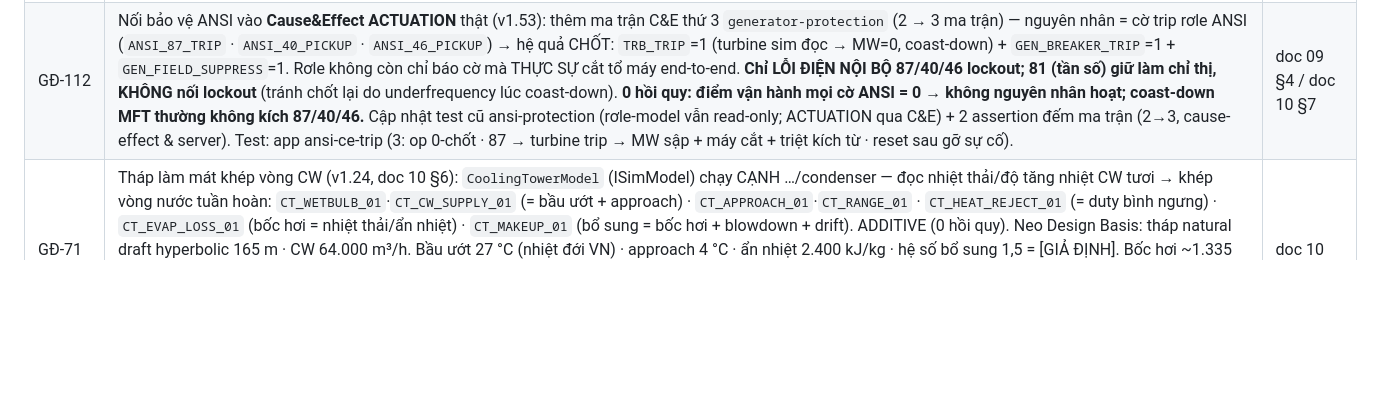
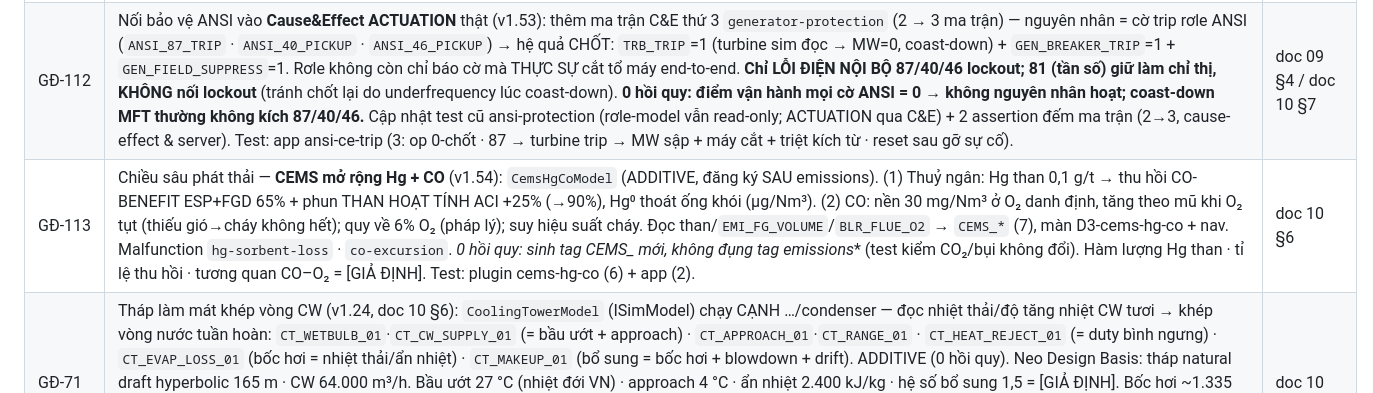
Before and after one commit to Noah-cyper/thermal-digital-twin, a Markdown page: docs/25-assumptions-open-issues.md, the part around the change. Drawn GitHub-style; blank space fills up the shorter version.

Commit message:
docs(25): bổ sung GĐ-113 (CEMS Hg/CO) — chèn hụt ở commit trước
Co-Authored-By: Claude Opus 4.8 <noreply@anthropic.com>
Claude-Session: https://claude.ai/code/session_01BAUbgrCaZPeXbHawP3Ve4T

```diff
--- a/docs/25-assumptions-open-issues.md
+++ b/docs/25-assumptions-open-issues.md
@@ -88,6 +88,7 @@
 | GĐ‑110 | Chiều sâu physics — **NỐI drain cascade vào CÂN BẰNG NHIỆT** (per-heater sâu hơn, v1.51): `RegenBalanceModel` (ADDITIVE + GUARD 0 hồi quy). Lượng hoá tác động nhiệt khi drain bình gia nhiệt bị CHUYỂN HƯỚNG (van xả khẩn đổ thẳng bình ngưng thay vì cascade sưởi nước cấp): đọc `FWH_DRAIN_TO_COND_01` vs cascade nền 9% hơi → lưu lượng chuyển hướng → **tổn thất hồi nhiệt** (MWth) → **hạ nhiệt nước cấp vào econ** → **phạt heat rate** (%). **GUARD: vận hành bình thường van xả khẩn ĐÓNG → drain=nền → tổn thất=0 → nước cấp econ hiệu dụng=danh nghĩa → `PLANT_CYCLE_HR_EFF`=`PLANT_CYCLE_HR` (KHÔNG đổi ⇒ 0 hồi quy).** Chỉ khi `heater-drain-high` mở xả khẩn → phơi bày mức phạt. **KHÔNG ghi đè FW_ECON_INLET/PLANT_CYCLE_HR — sinh tag '\_EFFECTIVE/\_EFF' MỚI** (read-only với physics lõi, tôn trọng bài học M-06: không đụng điểm vận hành/enthalpy). Tag `PLANT_REGEN_LOSS_MW·PLANT_FW_TEMP_DEPRESSION·FW_ECON_INLET_EFFECTIVE·PLANT_HR_REGEN_PENALTY·PLANT_CYCLE_HR_EFF·PLANT_REGEN_HEALTHY_01` (6), màn D3-regen-balance + nav. cp 4,4 · Δh_boiler 2145 · cascade nền 9% · ΔT hồi nhiệt LP = [GIẢ ĐỊNH]. Test: plugin regen-balance (2) + app (2, gồm coupling end-to-end xả khẩn → phạt HR > 0). | doc 10 §6 |
 | GĐ‑111 | Scenario/SFC — **vận hành two-shift & island mode** (v1.52): thêm **2 SFC** (`generator-desync`: giảm tải → mở máy cắt đầu cực `GEN_BREAKER_CMD=0` → chuyển cấp tải tự dùng `UNIT_HOUSE_LOAD_CMD=1`; `boiler-bank`: ủ lò nóng-chờ `BLR_BANK_CMD/BLR_HOT_STANDBY_CMD`) → **11 → 13 SFC**. Thêm **2 kịch bản** → **2 → 4 scenario**: `two-shift-cycle` (10 pha: ngày → chiều giảm tải → tách lưới → ủ lò → qua đêm → thoát ủ → mill restart → hoà lại → ramp về tải) · `grid-island-runback` (8 pha: đầy tải → mất lưới `line-trip` → island về tự dùng → giữ island governor/AVR → lưới phục hồi → hoà lại → ramp). Tag lệnh mới `UNIT_HOUSE_LOAD_CMD·BLR_BANK_CMD·BLR_HOT_STANDBY_CMD·BLR_BANK_LEVEL_CMD` (orchestration). holdMs/mức tải = [GIẢ ĐỊNH]. Test: plugin two-shift-island (3) + app (2, chạy end-to-end 2 kịch bản qua runtime) + cập nhật scenario count → 4. | doc 09/22 |
 | GĐ‑112 | Nối bảo vệ ANSI vào **Cause&Effect ACTUATION** thật (v1.53): thêm ma trận C&E thứ 3 `generator-protection` (2 → 3 ma trận) — nguyên nhân = cờ trip rơle ANSI (`ANSI_87_TRIP` · `ANSI_40_PICKUP` · `ANSI_46_PICKUP`) → hệ quả CHỐT: `TRB_TRIP`=1 (turbine sim đọc → MW=0, coast-down) + `GEN_BREAKER_TRIP`=1 + `GEN_FIELD_SUPPRESS`=1. Rơle không còn chỉ báo cờ mà THỰC SỰ cắt tổ máy end-to-end. **Chỉ LỖI ĐIỆN NỘI BỘ 87/40/46 lockout; 81 (tần số) giữ làm chỉ thị, KHÔNG nối lockout** (tránh chốt lại do underfrequency lúc coast-down). **0 hồi quy: điểm vận hành mọi cờ ANSI = 0 → không nguyên nhân hoạt; coast-down MFT thường không kích 87/40/46.** Cập nhật test cũ ansi-protection (rơle-model vẫn read-only; ACTUATION qua C&E) + 2 assertion đếm ma trận (2→3, cause-effect & server). Test: app ansi-ce-trip (3: op 0-chốt · 87 → turbine trip → MW sập + máy cắt + triệt kích từ · reset sau gỡ sự cố). | doc 09 §4 / doc 10 §7 |
+| GĐ‑113 | Chiều sâu phát thải — **CEMS mở rộng Hg + CO** (v1.54): `CemsHgCoModel` (ADDITIVE, đăng ký SAU emissions). (1) Thuỷ ngân: Hg than 0,1 g/t → thu hồi CO-BENEFIT ESP+FGD 65% + phun THAN HOẠT TÍNH ACI +25% (→90%), Hg⁰ thoát ống khói (µg/Nm³). (2) CO: nền 30 mg/Nm³ ở O₂ danh định, tăng theo mũ khi O₂ tụt (thiếu gió→cháy không hết); quy về 6% O₂ (pháp lý); suy hiệu suất cháy. Đọc than/`EMI_FG_VOLUME`/`BLR_FLUE_O2` → `CEMS_*` (7), màn D3-cems-hg-co + nav. Malfunction `hg-sorbent-loss` · `co-excursion`. **0 hồi quy: sinh tag CEMS_* mới, không đụng tag emissions** (test kiểm CO₂/bụi không đổi). Hàm lượng Hg than · tỉ lệ thu hồi · tương quan CO–O₂ = [GIẢ ĐỊNH]. Test: plugin cems-hg-co (6) + app (2). | doc 10 §6 |
 | GĐ‑71 | Tháp làm mát khép vòng CW (v1.24, doc 10 §6): `CoolingTowerModel` (ISimModel) chạy CẠNH …/condenser — đọc nhiệt thải/độ tăng nhiệt CW tươi → khép vòng nước tuần hoàn: `CT_WETBULB_01`·`CT_CW_SUPPLY_01` (= bầu ướt + approach) · `CT_APPROACH_01`·`CT_RANGE_01` · `CT_HEAT_REJECT_01` (= duty bình ngưng) · `CT_EVAP_LOSS_01` (bốc hơi = nhiệt thải/ẩn nhiệt) · `CT_MAKEUP_01` (bổ sung = bốc hơi + blowdown + drift). ADDITIVE (0 hồi quy). Neo Design Basis: tháp natural draft hyperbolic 165 m · CW 64.000 m³/h. Bầu ướt 27 °C (nhiệt đới VN) · approach 4 °C · ẩn nhiệt 2.400 kJ/kg · hệ số bổ sung 1,5 = [GIẢ ĐỊNH]. Bốc hơi ~1.335 t/h ở đầy tải. **KHÉP MÂU THUẪN v1.20:** bầu ướt nhiệt đới 27 °C → CW cấp ~31 °C → chân không THỰC sẽ > 5,4 kPa thiết kế (mốc ôn hoà CW ~19 °C, GĐ-67) — dữ kiện hiệu năng THẬT, không phải lỗi; tháp phản ánh điều kiện địa phương, 5,4 kPa là điểm thiết kế. Màn D3-cooling-tower (7 ô). Fan draft/fill/psychrometric đầy đủ + blowdown chemistry = pha sau | doc 10 |
 | GĐ‑70 | Phía điện: máy phát → GSU → lưới + tự dùng → công suất NET (v1.23, doc 10 §7): `ElectricalModel` (ISimModel) chạy CẠNH …/turbine — đọc công suất gộp/phản kháng tươi → `ELEC_AUX_POWER_01` (tự dùng) · `ELEC_NET_MW_01` (net = gộp − tự dùng) · `ELEC_GRID_MW_01` (xuất lưới sau tổn thất GSU) · `ELEC_GEN_MVA_01`·`ELEC_PF_01`·`ELEC_GEN_CURRENT_01` (dòng stator 20 kV) · `ELEC_GSU_LOADING_01`·`ELEC_AUX_LOADING_01`. ADDITIVE (0 hồi quy — không đổi GEN_MW_01/GEN_MVAR_01). Neo Design Basis (Phụ lục A §3.3): gộp/tinh **600/558 MW (tự dùng ~7 %)** · lưới 500 kV/50 Hz · máy phát **667 MVA, 20 kV, cosφ 0,9** · GSU **20/500 kV, 720 MVA** · UAT **2×50 MVA**. Điểm thiết kế (600 MW, cosφ 0,9): net 558 ✓, MVA ~667 ✓, pf 0,9 ✓. Tự dùng nền 12 + biến thiên 30 MW · tổn thất GSU 0,4 % = [GIẢ ĐỊNH]. Lưu ý: sim chạy pf ~0,85 (Q_FACTOR turbine v1.12) → MVA cao hơn ở đầy tải; điểm vận hành ~448 MW tải GSU ~73 %. Màn D3-electrical (8 ô). Kích từ AVR/PSS · bảo vệ ANSI (87/40/46…) · switchyard = pha sau | doc 10 §7 |
 | GĐ‑69 | Phát thải CEMS (bụi/SO₂/NOₓ/CO₂ sau ESP+FGD) (v1.22, doc 10 §6): `EmissionsModel` (ISimModel) chạy CẠNH …/fluegas — đọc than/khói/gió thừa tươi → tính tải phát thải từ THÀNH PHẦN THAN (tro/S/C) rồi khử qua ESP/FGD, quy nồng độ mg/Nm³ (CEMS): `EMI_DUST_STACK_01` (< 30 mg/Nm³ đạt mốc DB) · `EMI_SO2_STACK_01` (sau FGD) · `EMI_NOX_STACK_01` · `EMI_CO2_RATE_01` (~640 t/h) · `EMI_FG_VOLUME_01` · `EMI_ESP_EFF_01`·`EMI_FGD_EFF_01`. ADDITIVE (0 hồi quy). Neo Design Basis (Phụ lục A): tro 15 % · S 0,6 % · ESP 2×4 trường bụi ra < 30 mg/Nm³ · sơ đồ khói có FGD. Hàm lượng C 62 % · tỷ lệ tro bay 0,85 · độ khử ESP 0,9977 (hiệu chỉnh đạt < 30) · FGD 0,95 · ρ khói 1,3 · NOₓ nền 320 · thể tích khói riêng = [GIẢ ĐỊNH]. Bảo toàn khối lượng: CO₂ ∝ than (carbon). Màn D3-emissions-cems (7 ô). Số kiểm định/CEMS thật + Hg/CO + FGD gypsum + ESP theo trường = pha sau | doc 10 |
```
